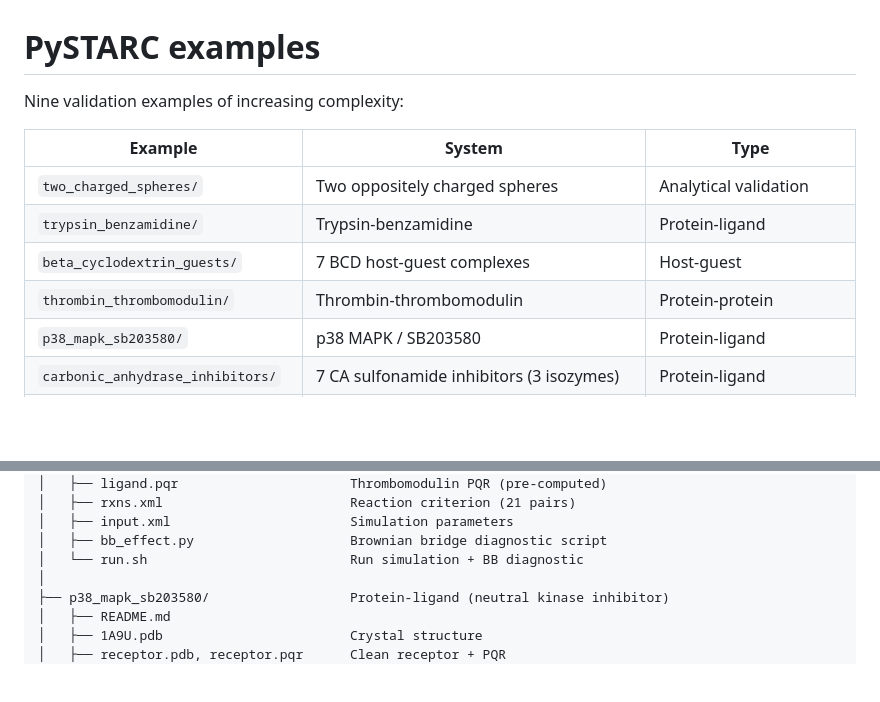
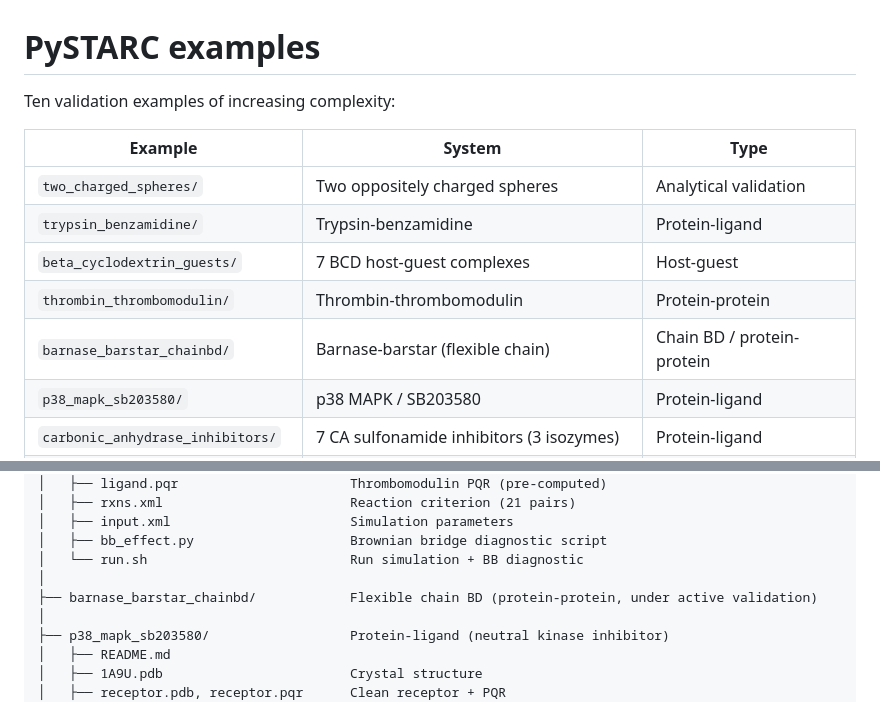
Before and after one commit to anandojha/PySTARC, a Markdown page: examples/README.md, 2 parts joined by grey strips. Rendered like a GitHub page; blank space fills up the shorter version.

```diff
--- a/examples/README.md
+++ b/examples/README.md
@@ -1,6 +1,6 @@
 # PySTARC examples
 
-Nine validation examples of increasing complexity:
+Ten validation examples of increasing complexity:
 
 | Example                               | System                                   | Type                       |
 |---------------------------------------|------------------------------------------|----------------------------|
@@ -8,6 +8,7 @@ Nine validation examples of increasing complexity:
 | `trypsin_benzamidine/`                | Trypsin-benzamidine                      | Protein-ligand             |
 | `beta_cyclodextrin_guests/`           | 7 BCD host-guest complexes               | Host-guest                 |
 | `thrombin_thrombomodulin/`            | Thrombin-thrombomodulin                  | Protein-protein            |
+| `barnase_barstar_chainbd/`            | Barnase-barstar (flexible chain)         | Chain BD / protein-protein |
 | `p38_mapk_sb203580/`                  | p38 MAPK / SB203580                      | Protein-ligand             |
 | `carbonic_anhydrase_inhibitors/`      | 7 CA sulfonamide inhibitors (3 isozymes) | Protein-ligand             |
 | `hsp90_inhibitors/`                   | 6 HSP90 inhibitors                       | Protein-ligand             |
@@ -71,6 +72,8 @@ examples/
 │   ├── input.xml                       Simulation parameters
 │   ├── bb_effect.py                    Brownian bridge diagnostic script
 │   └── run.sh                          Run simulation + BB diagnostic
+│
+├── barnase_barstar_chainbd/            Flexible chain BD (protein-protein, under active validation)
 │
 ├── p38_mapk_sb203580/                  Protein-ligand (neutral kinase inhibitor)
 │   ├── README.md
```
Also changed, not shown: README.md (+1 -0 lines), examples/PARAMETERS.md (+206 -156 lines).
